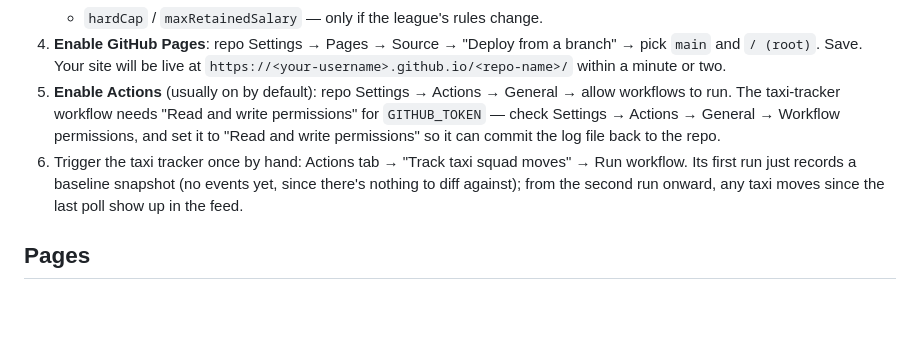
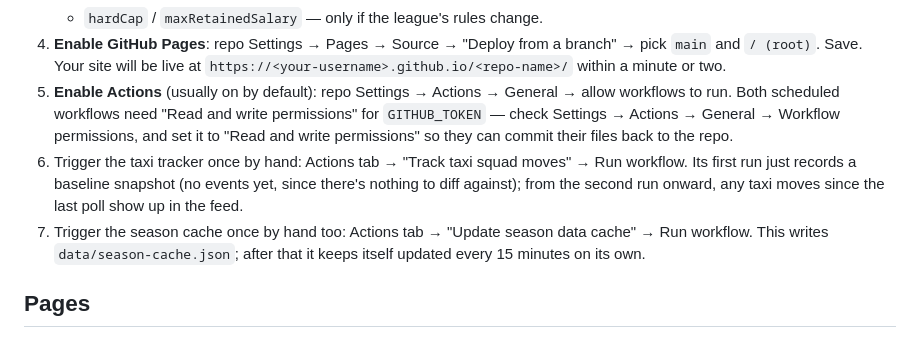
Before and after one commit to pgriffey91/Federation-of-Fantasy-Footballers, a Markdown page: README.md, the part around one of its changes. Drawn GitHub-style; blank space fills up the shorter version.

```diff
--- a/README.md
+++ b/README.md
@@ -51,15 +65,18 @@ a searchable rule book. Built to be hosted for free on GitHub Pages.
    branch" → pick `main` and `/ (root)`. Save. Your site will be live at
    `https://<your-username>.github.io/<repo-name>/` within a minute or two.
 5. **Enable Actions** (usually on by default): repo Settings → Actions →
-   General → allow workflows to run. The taxi-tracker workflow needs
-   "Read and write permissions" for `GITHUB_TOKEN` — check Settings →
-   Actions → General → Workflow permissions, and set it to "Read and write
-   permissions" so it can commit the log file back to the repo.
+   General → allow workflows to run. Both scheduled workflows need "Read and
+   write permissions" for `GITHUB_TOKEN` — check Settings → Actions →
+   General → Workflow permissions, and set it to "Read and write
+   permissions" so they can commit their files back to the repo.
 6. Trigger the taxi tracker once by hand: Actions tab →
    "Track taxi squad moves" → Run workflow. Its first run just records a
    baseline snapshot (no events yet, since there's nothing to diff against);
    from the second run onward, any taxi moves since the last poll show up
    in the feed.
+7. Trigger the season cache once by hand too: Actions tab → "Update season
+   data cache" → Run workflow. This writes `data/season-cache.json`; after
+   that it keeps itself updated every 15 minutes on its own.
 
 ## Pages
 
```
Also changed, not shown: other parts of README.md (+53 -5 lines).
